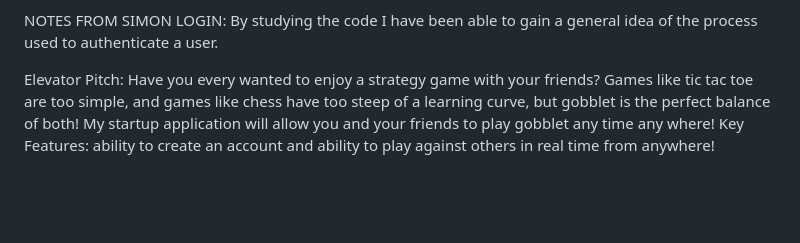
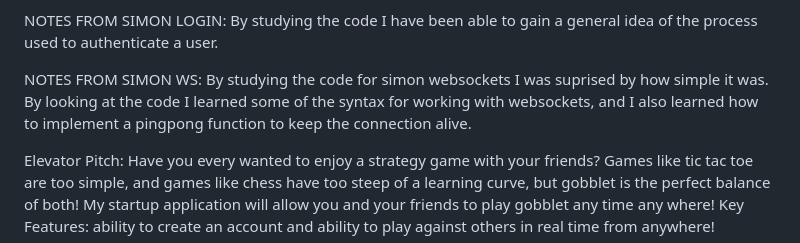
Before and after one commit to eneuey/startup, a Markdown page: README.md, the part around the change. GitHub-like rendering; blank space fills up the shorter version.

```diff
--- a/README.md
+++ b/README.md
@@ -18,6 +18,8 @@ From doing this assignment I have learned how to set envirnment variables on my
 NOTES FROM SIMON LOGIN:
 By studying the code I have been able to gain a general idea of the process used to authenticate a user.
 
+NOTES FROM SIMON WS:
+By studying the code for simon websockets I was suprised by how simple it was. By looking at the code I learned some of the syntax for working with websockets, and I also learned how to implement a pingpong function to keep the connection alive.
 
 
 Elevator Pitch:
```
